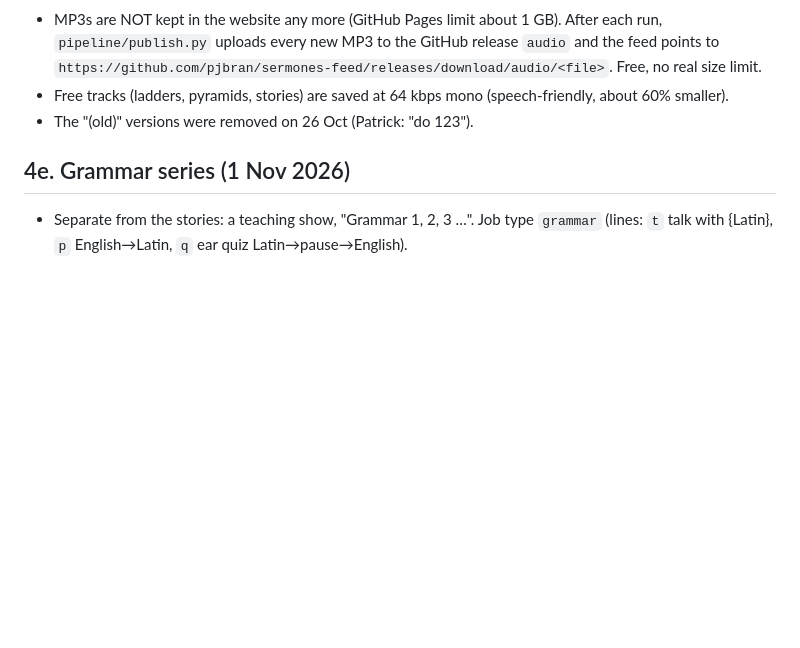
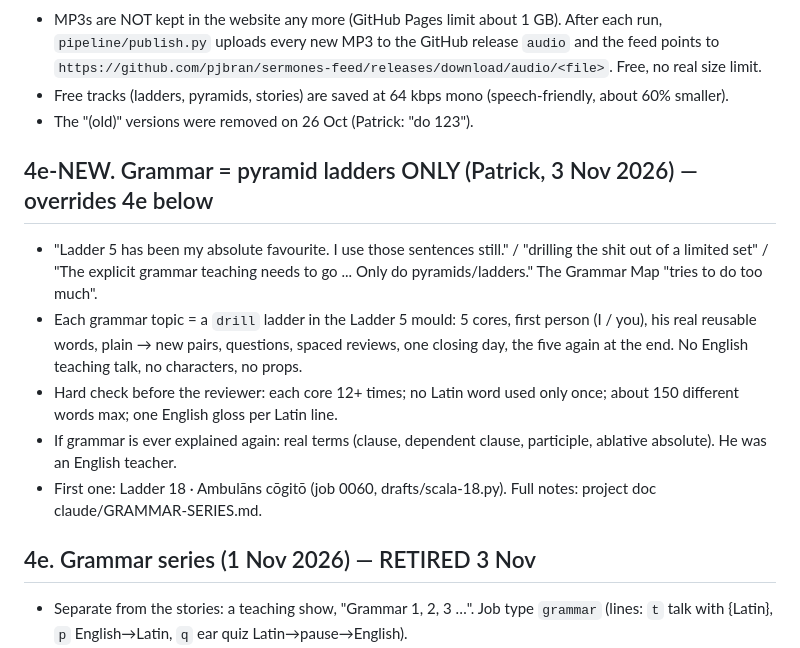
Before and after one commit to pjbran/sermones-feed, a Markdown page: pipeline/EPISODE-RULES.md, the part around the change. Rendered like a GitHub page; blank space fills up the shorter version.

Commit message:
Rules: grammar topics are pyramid ladders only (Ladder 5 standard)
Co-Authored-By: Claude Opus 5.5 <noreply@anthropic.com>
Claude-Session: https://claude.ai/code/session_01EwqD6b85Unt68jXuPULNoV

```diff
--- a/pipeline/EPISODE-RULES.md
+++ b/pipeline/EPISODE-RULES.md
@@ -115,7 +115,14 @@ His strong words get no points. They are the glue and they come back anyway.
 - Free tracks (ladders, pyramids, stories) are saved at 64 kbps mono (speech-friendly, about 60% smaller).
 - The "(old)" versions were removed on 26 Oct (Patrick: "do 123").
 
-## 4e. Grammar series (1 Nov 2026)
+## 4e-NEW. Grammar = pyramid ladders ONLY (Patrick, 3 Nov 2026) — overrides 4e below
+- "Ladder 5 has been my absolute favourite. I use those sentences still." / "drilling the shit out of a limited set" / "The explicit grammar teaching needs to go ... Only do pyramids/ladders." The Grammar Map "tries to do too much".
+- Each grammar topic = a `drill` ladder in the Ladder 5 mould: 5 cores, first person (I / you), his real reusable words, plain → new pairs, questions, spaced reviews, one closing day, the five again at the end. No English teaching talk, no characters, no props.
+- Hard check before the reviewer: each core 12+ times; no Latin word used only once; about 150 different words max; one English gloss per Latin line.
+- If grammar is ever explained again: real terms (clause, dependent clause, participle, ablative absolute). He was an English teacher.
+- First one: Ladder 18 · Ambulāns cōgitō (job 0060, drafts/scala-18.py). Full notes: project doc claude/GRAMMAR-SERIES.md.
+
+## 4e. Grammar series (1 Nov 2026) — RETIRED 3 Nov
 - Separate from the stories: a teaching show, "Grammar 1, 2, 3 …". Job type `grammar` (lines: `t` talk with {Latin}, `p` English→Latin, `q` ear quiz Latin→pause→English).
 - Per pattern: hook → show-then-tell pairs (plain → pattern) → the app tip in 2–3 sentences → pyramid → ear quiz → recap.
 - About 30% English talk. Plain words, few grammar terms. Only his known words (reuse Forms > Patterns sentences). Present/perfect indicative only.
```
